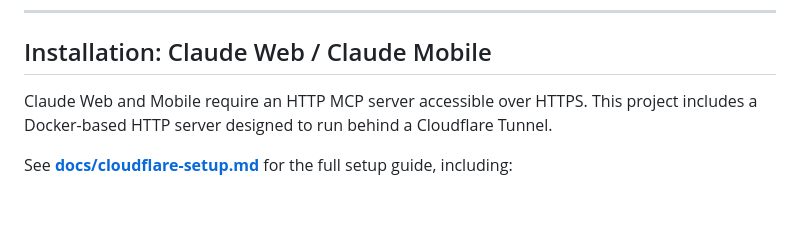
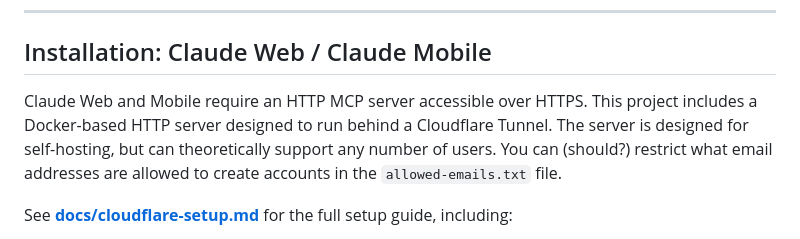
Before and after one commit to bobby060/anylist-mcp, a Markdown page: README.md, the part around the change. Drawn GitHub-style; blank space fills up the shorter version.

```diff
--- a/README.md
+++ b/README.md
@@ -59,7 +59,7 @@ Add to your MCP config (`~/.claude/claude_desktop_config.json` or equivalent):
 
 ## Installation: Claude Web / Claude Mobile
 
-Claude Web and Mobile require an HTTP MCP server accessible over HTTPS. This project includes a Docker-based HTTP server designed to run behind a Cloudflare Tunnel.
+Claude Web and Mobile require an HTTP MCP server accessible over HTTPS. This project includes a Docker-based HTTP server designed to run behind a Cloudflare Tunnel. The server is designed for self-hosting, but can theoretically support any number of users. You can (should?) restrict what email addresses are allowed to create accounts in the `allowed-emails.txt` file.
 
 See **[docs/cloudflare-setup.md](docs/cloudflare-setup.md)** for the full setup guide, including:
 - Quick tunnel for development (no Cloudflare account needed)
```
Also changed, not shown: docs/cloudflare-setup.md (+3 -5 lines).
